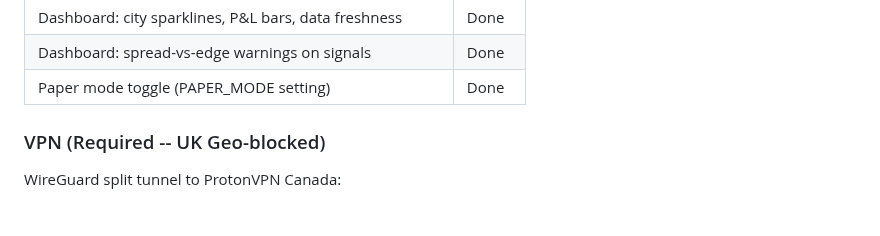
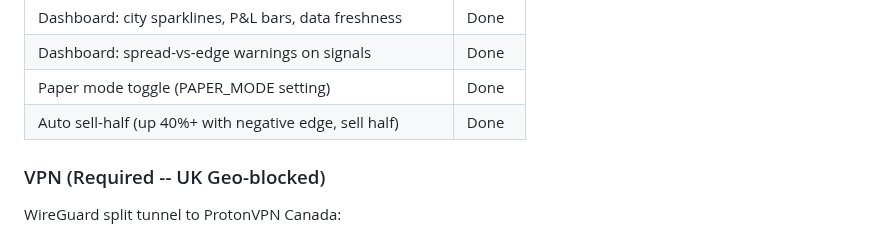
Before and after one commit to jattree/weather-edge, a Markdown page: README.md, the part around the change. Rendered like a GitHub page.

Commit message:
Add sell-half to README capabilities

```diff
--- a/README.md
+++ b/README.md
@@ -106,6 +106,7 @@ The system trades real money on Polymarket via the CLOB API.
 | Dashboard: city sparklines, P&L bars, data freshness | Done |
 | Dashboard: spread-vs-edge warnings on signals | Done |
 | Paper mode toggle (PAPER_MODE setting) | Done |
+| Auto sell-half (up 40%+ with negative edge, sell half) | Done |
 
 ### VPN (Required -- UK Geo-blocked)
 
```
